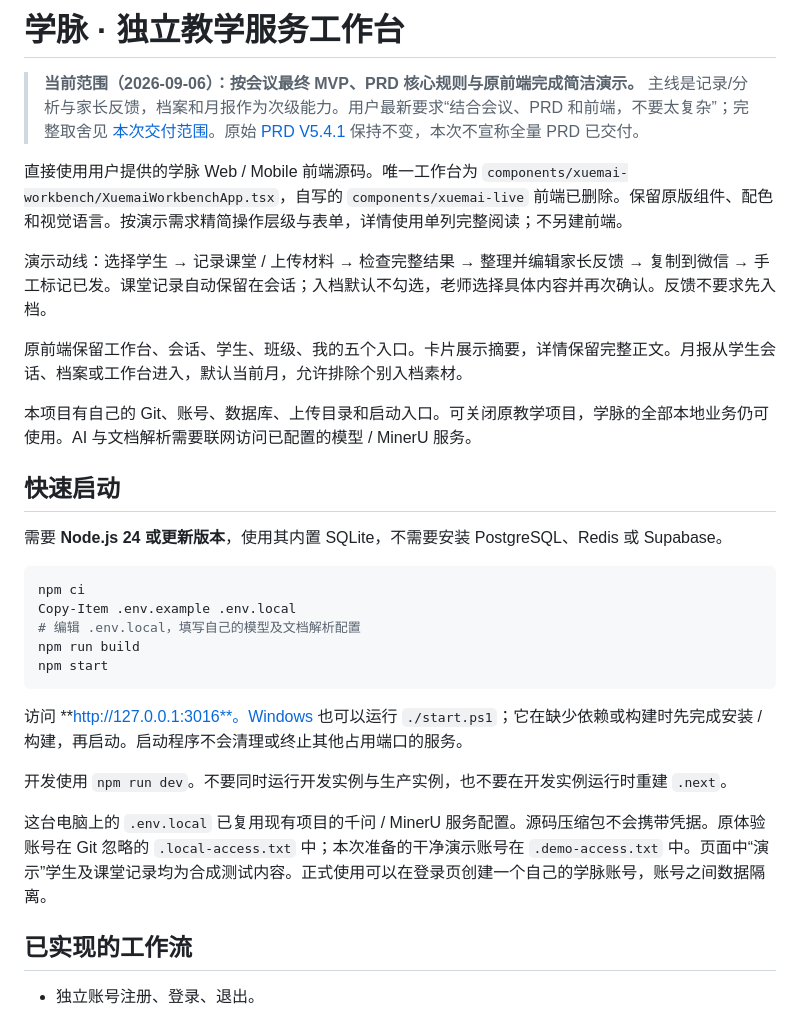
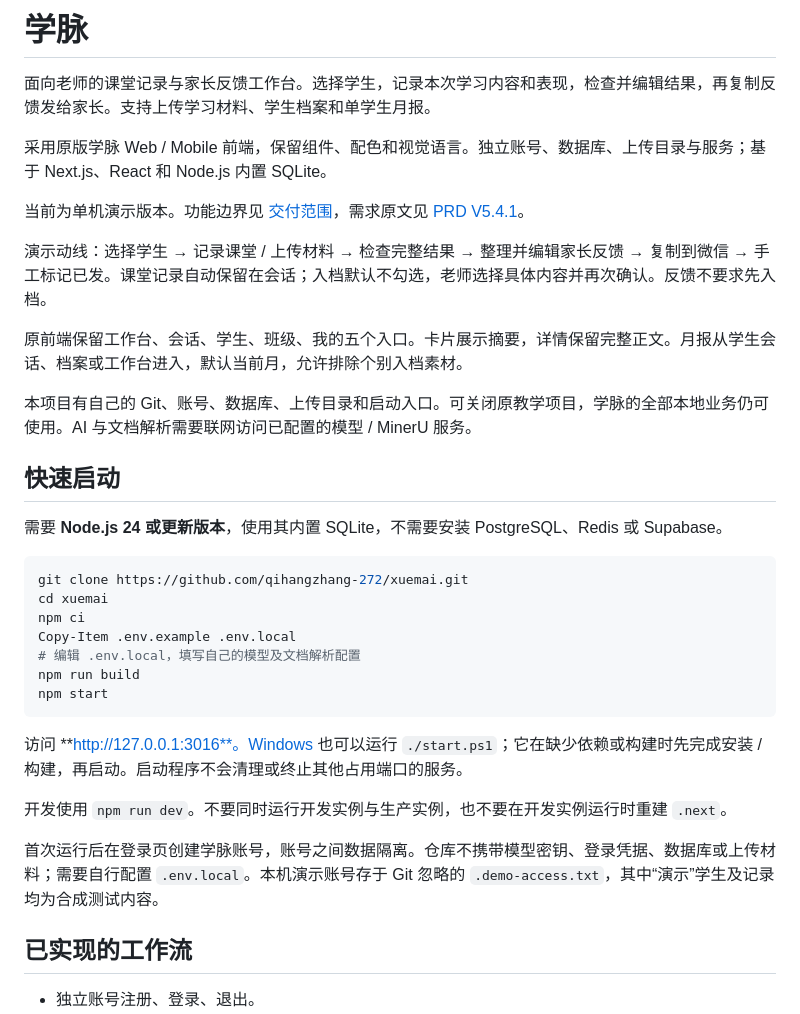
Before and after one commit to qihangzhang-272/xuemai, a Markdown page: README.md, the part around the change. Drawn GitHub-style.

````diff
--- a/README.md
+++ b/README.md
@@ -1,8 +1,10 @@
-# 学脉 · 独立教学服务工作台
+# 学脉
 
-> **当前范围（2026-09-06）：按会议最终 MVP、PRD 核心规则与原前端完成简洁演示。** 主线是记录/分析与家长反馈，档案和月报作为次级能力。用户最新要求“结合会议、PRD 和前端，不要太复杂”；完整取舍见 [本次交付范围](docs/implementation/2026-09-06-会议与PRD交付范围.md)。原始 [PRD V5.4.1](docs/implementation/source-prd.md) 保持不变，本次不宣称全量 PRD 已交付。
+面向老师的课堂记录与家长反馈工作台。选择学生，记录本次学习内容和表现，检查并编辑结果，再复制反馈发给家长。支持上传学习材料、学生档案和单学生月报。
 
-直接使用用户提供的学脉 Web / Mobile 前端源码。唯一工作台为 `components/xuemai-workbench/XuemaiWorkbenchApp.tsx`，自写的 `components/xuemai-live` 前端已删除。保留原版组件、配色和视觉语言。按演示需求精简操作层级与表单，详情使用单列完整阅读；不另建前端。
+采用原版学脉 Web / Mobile 前端，保留组件、配色和视觉语言。独立账号、数据库、上传目录与服务；基于 Next.js、React 和 Node.js 内置 SQLite。
+
+当前为单机演示版本。功能边界见 [交付范围](docs/implementation/2026-09-06-会议与PRD交付范围.md)，需求原文见 [PRD V5.4.1](docs/implementation/source-prd.md)。
 
 演示动线：选择学生 → 记录课堂 / 上传材料 → 检查完整结果 → 整理并编辑家长反馈 → 复制到微信 → 手工标记已发。课堂记录自动保留在会话；入档默认不勾选，老师选择具体内容并再次确认。反馈不要求先入档。
 
@@ -15,6 +17,8 @@
 需要 **Node.js 24 或更新版本**，使用其内置 SQLite，不需要安装 PostgreSQL、Redis 或 Supabase。
 
 ```powershell
+git clone https://github.com/qihangzhang-272/xuemai.git
+cd xuemai
 npm ci
 Copy-Item .env.example .env.local
 # 编辑 .env.local，填写自己的模型及文档解析配置
@@ -26,7 +30,7 @@ npm start
 
 开发使用 `npm run dev`。不要同时运行开发实例与生产实例，也不要在开发实例运行时重建 `.next`。
 
-这台电脑上的 `.env.local` 已复用现有项目的千问 / MinerU 服务配置。源码压缩包不会携带凭据。原体验账号在 Git 忽略的 `.local-access.txt` 中；本次准备的干净演示账号在 `.demo-access.txt` 中。页面中“演示”学生及课堂记录均为合成测试内容。正式使用可以在登录页创建一个自己的学脉账号，账号之间数据隔离。
+首次运行后在登录页创建学脉账号，账号之间数据隔离。仓库不携带模型密钥、登录凭据、数据库或上传材料；需要自行配置 `.env.local`。本机演示账号存于 Git 忽略的 `.demo-access.txt`，其中“演示”学生及记录均为合成测试内容。
 
 ## 已实现的工作流
 
````
Also changed, not shown: docs/implementation/2026-09-08-文案与仓库验收.md (added, +25 -0 lines), docs/plans/2026-09-08-文案与GitHub交付.md (added, +7 -0 lines).
